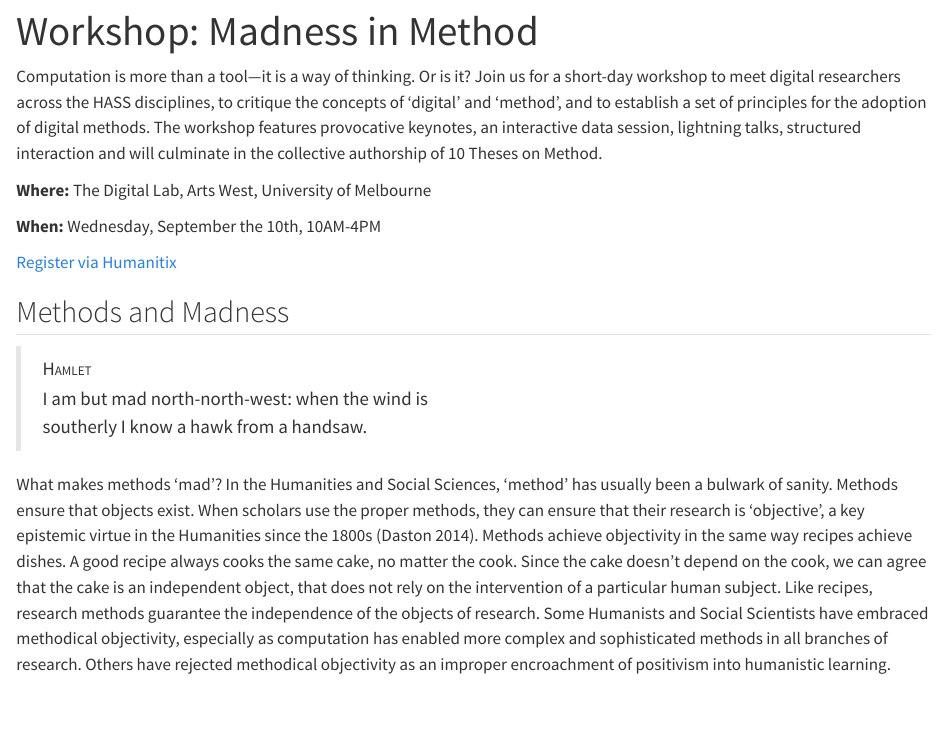
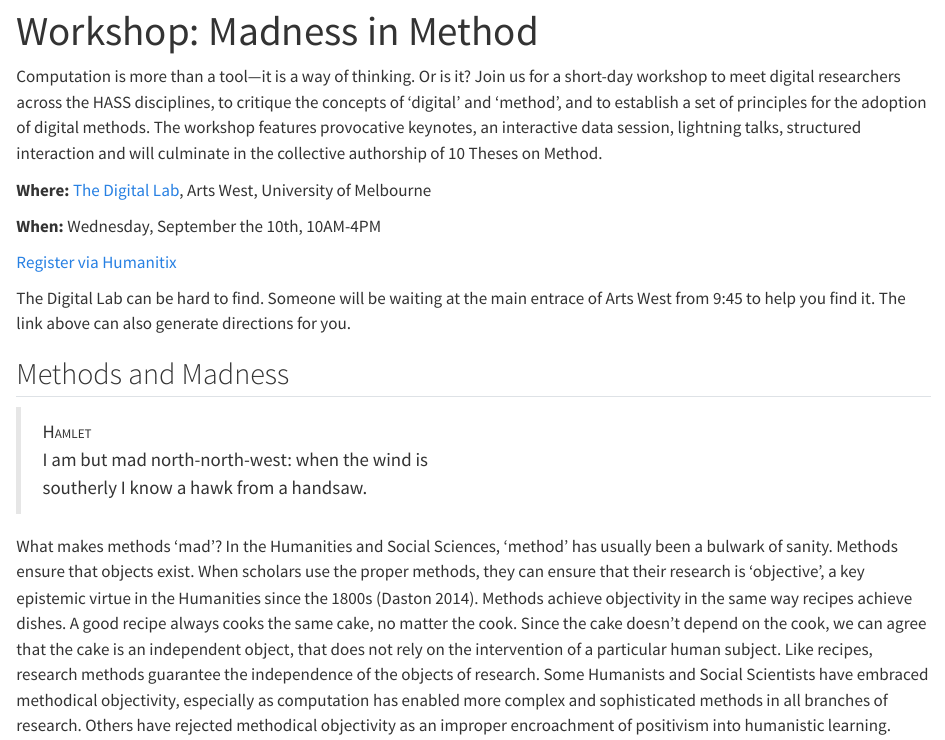
Before and after one commit to michaelgfalk/homo-calculans, a Quarto document (workshop.qmd): the page in a window 1100 px wide, from its top. Rendered offline with R 4.5, knitr and Pandoc in place of Quarto, with nearby package versions.

Commit message:
more workshop deets

```diff
--- a/workshop.qmd
+++ b/workshop.qmd
@@ -6,11 +6,13 @@ bibliography: workshop.bib
 
 Computation is more than a tool—it is a way of thinking. Or is it? Join us for a short-day workshop to meet digital researchers across the HASS disciplines, to critique the concepts of ‘digital’ and ‘method’, and to establish a set of principles for the adoption of digital methods. The workshop features provocative keynotes, an interactive data session, lightning talks, structured interaction and will culminate in the collective authorship of 10 Theses on Method.
 
-**Where:** The Digital Lab, Arts West, University of Melbourne
+**Where:** [The Digital Lab](https://maps.unimelb.edu.au/point?identifier=PAR;148B;2;213), Arts West, University of Melbourne
 
 **When:** Wednesday, September the 10th, 10AM-4PM
 
 [Register via Humanitix](https://events.humanitix.com/madness-in-method)
+
+The Digital Lab can be hard to find. Someone will be waiting at the main entrace of Arts West from 9:45 to help you find it. The link above can also generate directions for you.
 
 ## Methods and Madness
 
```
Also changed, not shown: 7 other files.
